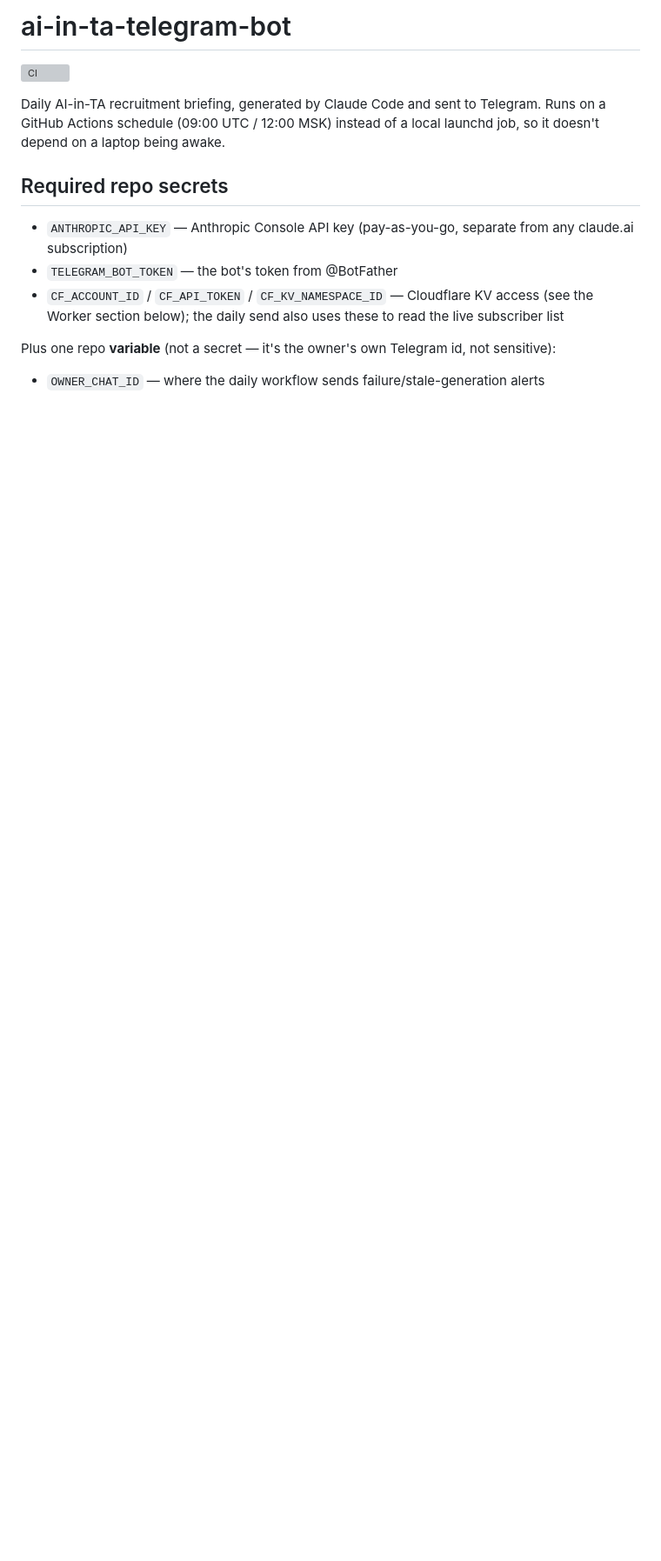
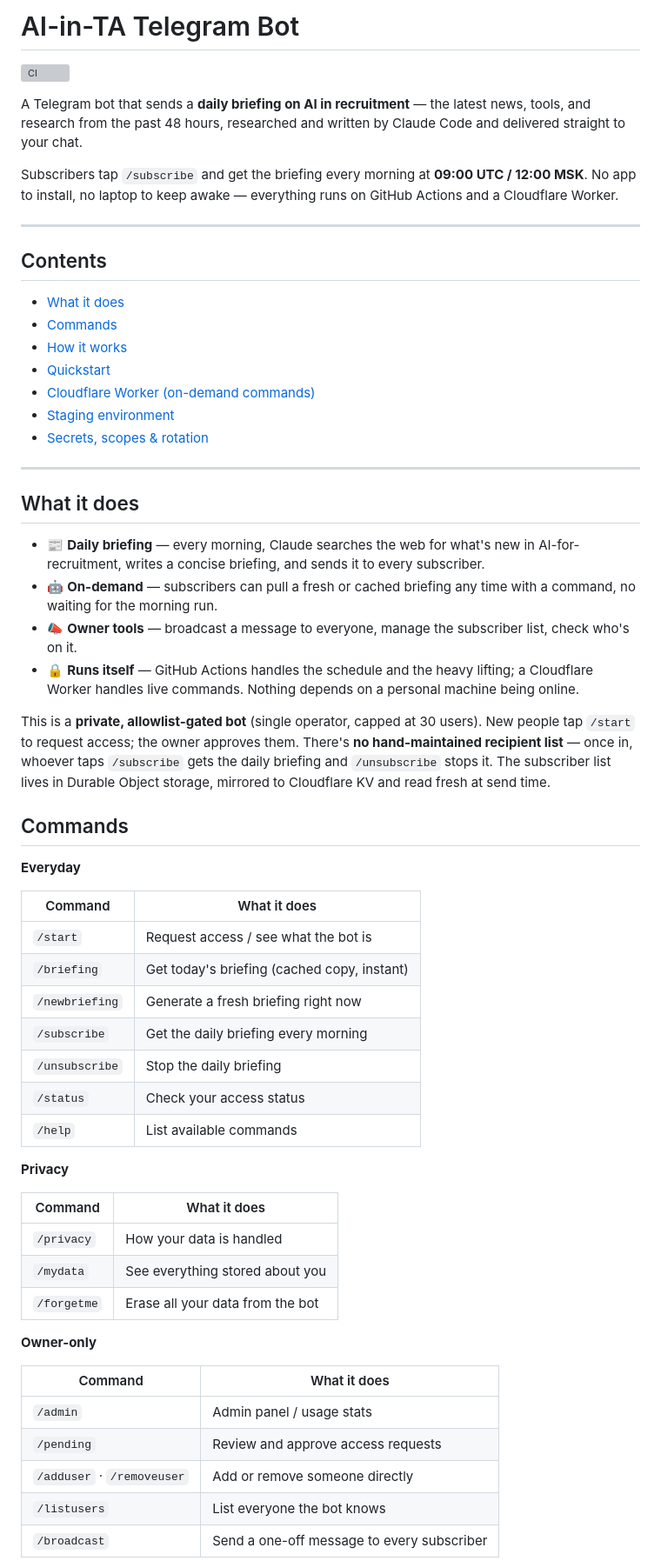
Before and after one commit to Da6ka/ai-in-ta-telegram-bot, a Markdown page: README.md, the part around one of its changes. Shown at 87% size. GitHub-like rendering; blank space fills up the shorter version; grey boxes are pictures that could not be loaded.

```diff
--- a/README.md
+++ b/README.md
@@ -1,18 +1,63 @@
-# ai-in-ta-telegram-bot
+# AI-in-TA Telegram Bot
 
 [![CI](https://github.com/Da6ka/ai-in-ta-telegram-bot/actions/workflows/ci.yml/badge.svg)](https://github.com/Da6ka/ai-in-ta-telegram-bot/actions/workflows/ci.yml)
 
-Daily AI-in-TA recruitment briefing, generated by Claude Code and sent to Telegram.
-Runs on a GitHub Actions schedule (09:00 UTC / 12:00 MSK) instead of a local launchd job,
-so it doesn't depend on a laptop being awake.
+A Telegram bot that sends a **daily briefing on AI in recruitment** — the latest news, tools, and research from the past 48 hours, researched and written by Claude Code and delivered straight to your chat.
 
-## Required repo secrets
+Subscribers tap `/subscribe` and get the briefing every morning at **09:00 UTC / 12:00 MSK**. No app to install, no laptop to keep awake — everything runs on GitHub Actions and a Cloudflare Worker.
 
-- `ANTHROPIC_API_KEY` — Anthropic Console API key (pay-as-you-go, separate from any claude.ai subscription)
-- `TELEGRAM_BOT_TOKEN` — the bot's token from @BotFather
-- `CF_ACCOUNT_ID` / `CF_API_TOKEN` / `CF_KV_NAMESPACE_ID` — Cloudflare KV access (see the Worker
-  section below); the daily send also uses these to read the live subscriber list
+---
 
-Plus one repo **variable** (not a secret — it's the owner's own Telegram id, not sensitive):
+## Contents
 
-- `OWNER_CHAT_ID` — where the daily workflow sends failure/stale-generation alerts
+- [What it does](#what-it-does)
+- [Commands](#commands)
+- [How it works](#how-it-works)
+- [Quickstart](#quickstart)
+- [Cloudflare Worker (on-demand commands)](#cloudflare-worker-on-demand-commands)
+- [Staging environment](#staging-environment-optional)
+- [Secrets, scopes & rotation](#secrets-scopes--rotation)
+
+---
+
+## What it does
+
+- 📰 **Daily briefing** — every morning, Claude searches the web for what's new in AI-for-recruitment, writes a concise briefing, and sends it to every subscriber.
+- 🤖 **On-demand** — subscribers can pull a fresh or cached briefing any time with a command, no waiting for the morning run.
+- 📣 **Owner tools** — broadcast a message to everyone, manage the subscriber list, check who's on it.
+- 🔒 **Runs itself** — GitHub Actions handles the schedule and the heavy lifting; a Cloudflare Worker handles live commands. Nothing depends on a personal machine being online.
+
+This is a **private, allowlist-gated bot** (single operator, capped at 30 users). New people tap `/start` to request access; the owner approves them. There's **no hand-maintained recipient list** — once in, whoever taps `/subscribe` gets the daily briefing and `/unsubscribe` stops it. The subscriber list lives in Durable Object storage, mirrored to Cloudflare KV and read fresh at send time.
+
+## Commands
+
+**Everyday**
+
+| Command | What it does |
+| --- | --- |
+| `/start` | Request access / see what the bot is |
+| `/briefing` | Get today's briefing (cached copy, instant) |
+| `/newbriefing` | Generate a fresh briefing right now |
+| `/subscribe` | Get the daily briefing every morning |
+| `/unsubscribe` | Stop the daily briefing |
+| `/status` | Check your access status |
+| `/help` | List available commands |
+
+**Privacy**
+
+| Command | What it does |
+| --- | --- |
+| `/privacy` | How your data is handled |
+| `/mydata` | See everything stored about you |
+| `/forgetme` | Erase all your data from the bot |
+
+**Owner-only**
+
+| Command | What it does |
+| --- | --- |
+| `/admin` | Admin panel / usage stats |
+| `/pending` | Review and approve access requests |
+| `/adduser` · `/removeuser` | Add or remove someone directly |
+| `/listusers` | List everyone the bot knows |
+| `/broadcast` | Send a one-off message to every subscriber |
+
```
Also changed, not shown: other parts of README.md (+86 -67 lines).
